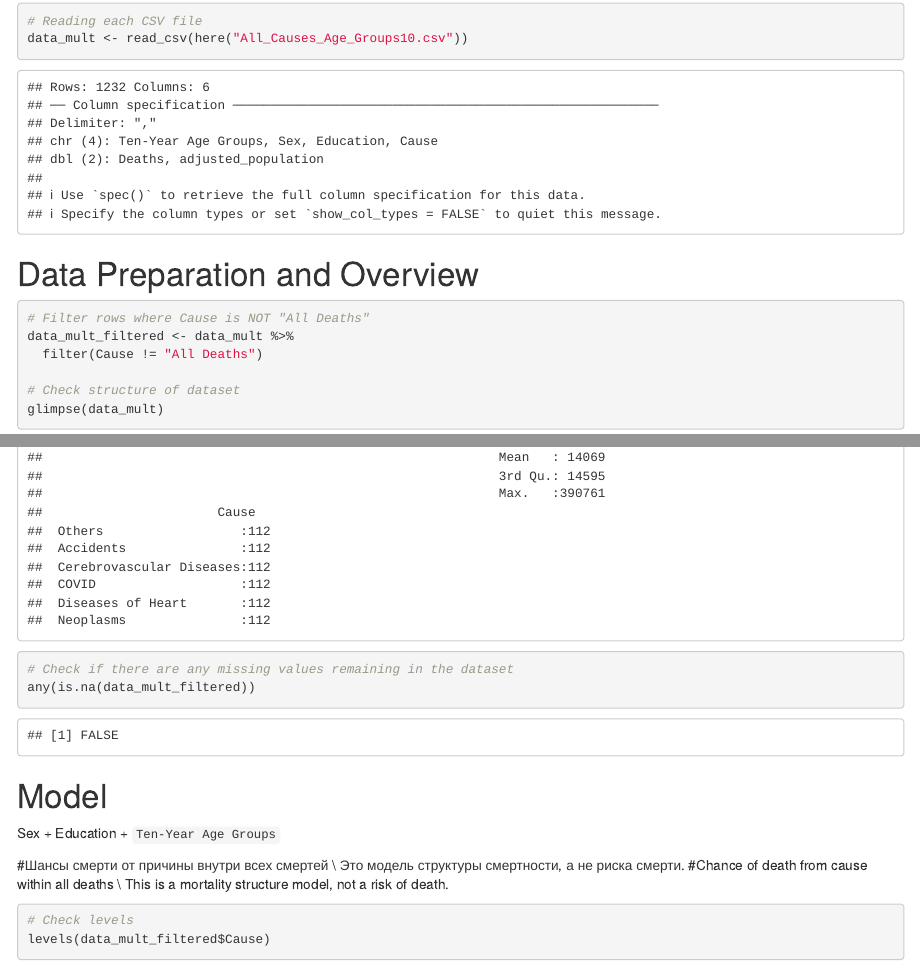
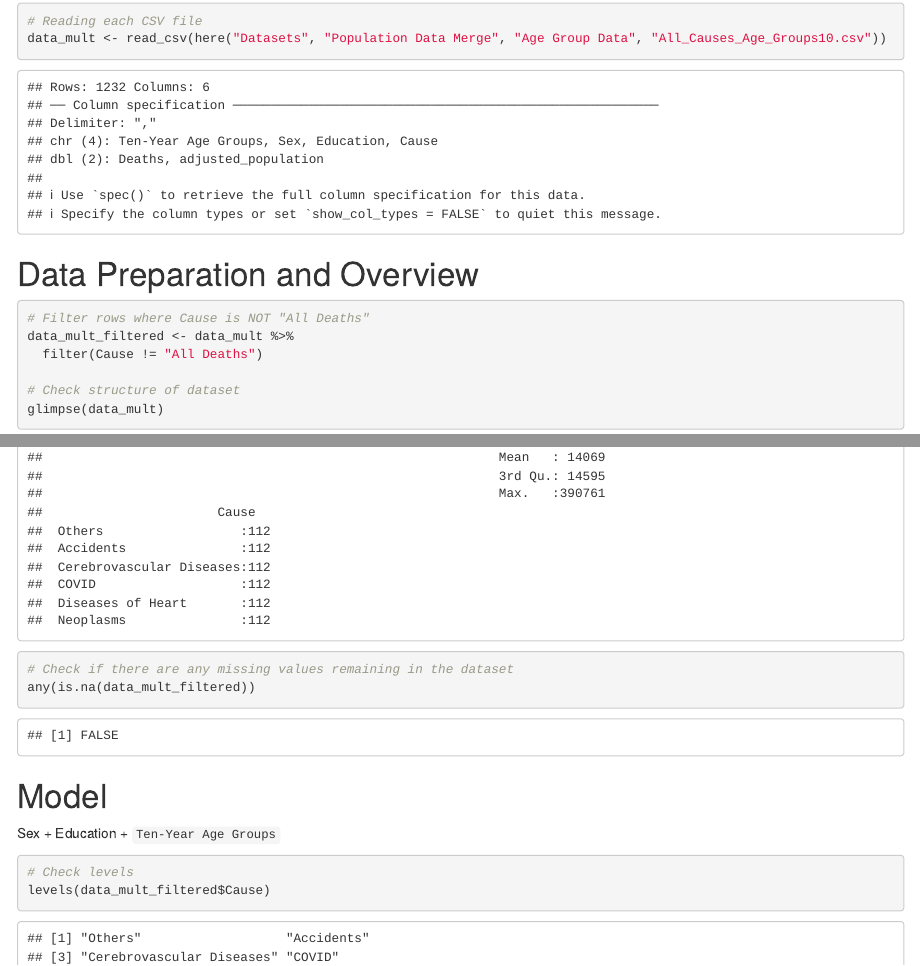
Before and after one commit to Mark-Hettrich/CauseOfDeath_Project, an R Markdown document (Models/Petro Models/Multionomial.Rmd): the page in a window 1100 px wide, from 860 px down, and a second part further down, joined at a grey line. Rendered offline with R 4.5, knitr and Pandoc, with nearby package versions; code that draws random numbers runs with fixed seeds of ours; some code elsewhere in the file could not run offline.

Commit message:
Add files via upload

````diff
--- a/Models/Petro Models/Multionomial.Rmd
+++ b/Models/Petro Models/Multionomial.Rmd
@@ -28,7 +28,7 @@ library(here)
 #Read data
 ```{r}
 # Reading each CSV file
-data_mult <- read_csv(here("All_Causes_Age_Groups10.csv"))
+data_mult <- read_csv(here("Datasets", "Population Data Merge", "Age Group Data", "All_Causes_Age_Groups10.csv"))
 ```
 
 # Data Preparation and Overview
@@ -101,8 +101,6 @@ any(is.na(data_mult_filtered))
 # Model
 Sex + Education + `Ten-Year Age Groups`
 
-#Шансы смерти от причины внутри всех смертей \\ Это модель структуры смертности, а не риска смерти.
-#Chance of death from cause within all deaths \\ This is a mortality structure model, not a risk of death.
 
 ```{r}
 # Check levels
````
